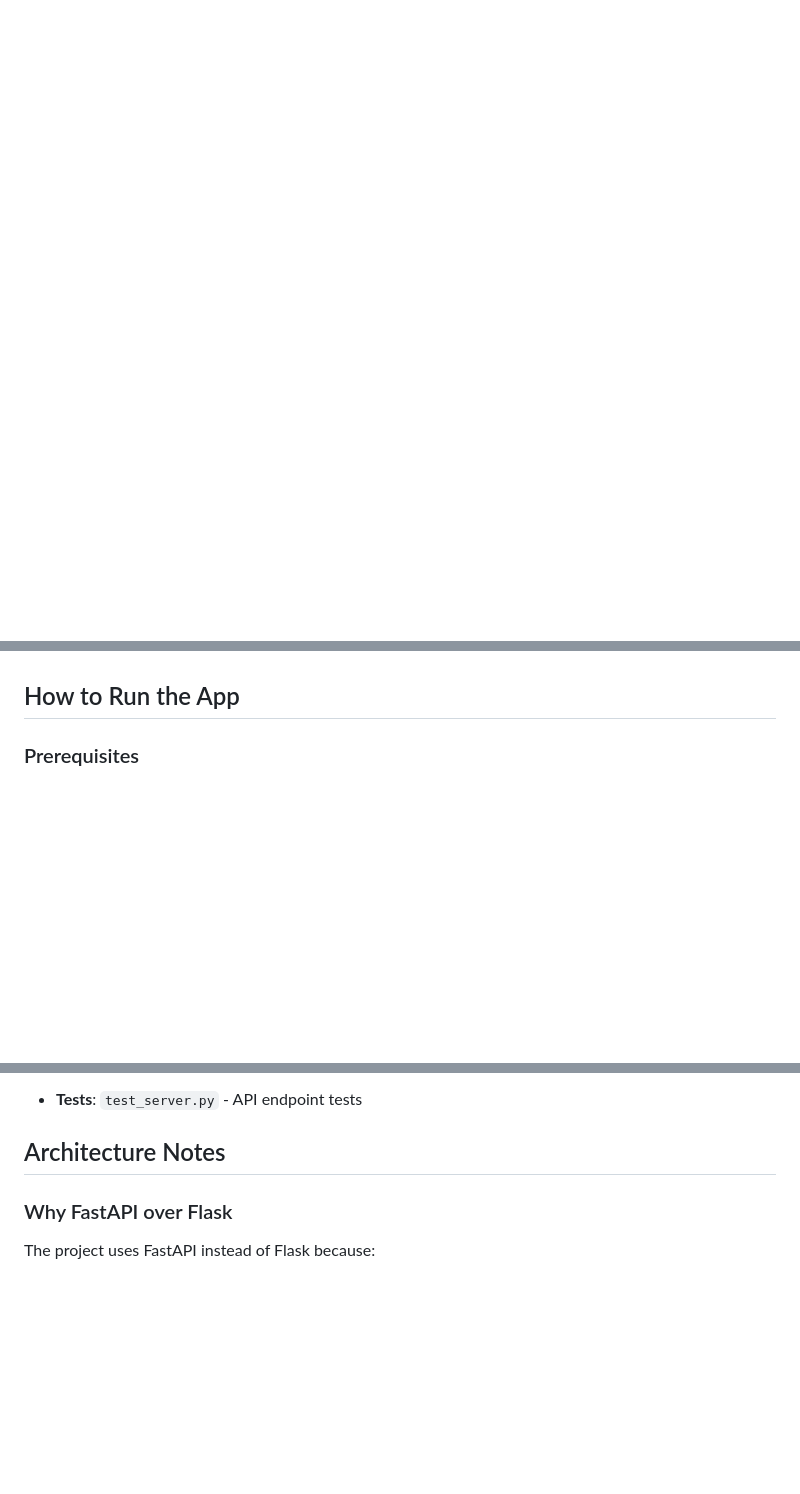
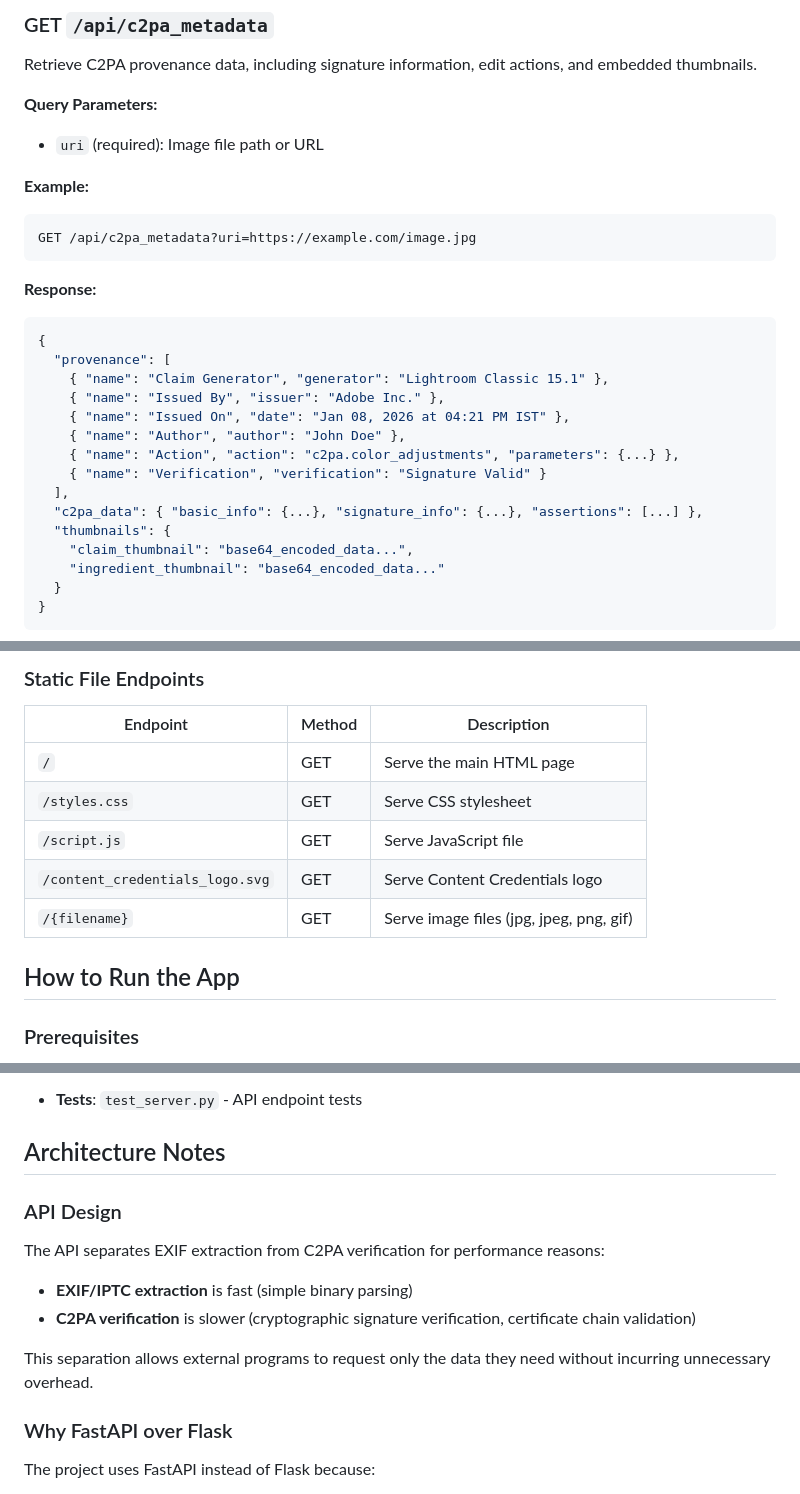
Before and after one commit to thecont1/c2pa-viewer, a Markdown page: README.md, 3 parts joined by grey strips. Drawn GitHub-style; blank space fills up the shorter version.

````diff
--- a/README.md
+++ b/README.md
@@ -30,0 +81,31 @@ An API-based image viewer web application that allows users to verify [C2PA cont
+### GET `/api/c2pa_metadata`
+
+Retrieve C2PA provenance data, including signature information, edit actions, and embedded thumbnails.
+
+**Query Parameters:**
+- `uri` (required): Image file path or URL
+
+**Example:**
+```
+GET /api/c2pa_metadata?uri=https://example.com/image.jpg
+```
+
+**Response:**
+```json
+{
+  "provenance": [
+    { "name": "Claim Generator", "generator": "Lightroom Classic 15.1" },
+    { "name": "Issued By", "issuer": "Adobe Inc." },
+    { "name": "Issued On", "date": "Jan 08, 2026 at 04:21 PM IST" },
+    { "name": "Author", "author": "John Doe" },
+    { "name": "Action", "action": "c2pa.color_adjustments", "parameters": {...} },
+    { "name": "Verification", "verification": "Signature Valid" }
+  ],
+  "c2pa_data": { "basic_info": {...}, "signature_info": {...}, "assertions": [...] },
+  "thumbnails": {
+    "claim_thumbnail": "base64_encoded_data...",
+    "ingredient_thumbnail": "base64_encoded_data..."
+  }
+}
+```
+
@@ -31,3 +144,12 @@ An API-based image viewer web application that allows users to verify [C2PA cont
+### Static File Endpoints
+
+| Endpoint | Method | Description |
+|----------|--------|-------------|
+| `/` | GET | Serve the main HTML page |
+| `/styles.css` | GET | Serve CSS stylesheet |
+| `/script.js` | GET | Serve JavaScript file |
+| `/content_credentials_logo.svg` | GET | Serve Content Credentials logo |
+| `/{filename}` | GET | Serve image files (jpg, jpeg, png, gif) |
 
 ## How to Run the App
 
@@ -104,6 +226,13 @@ The test script makes HTTP requests to localhost:8080, so the server must be run
 - **Tests**: `test_server.py` - API endpoint tests
 
 ## Architecture Notes
+
+### API Design
+The API separates EXIF extraction from C2PA verification for performance reasons:
+- **EXIF/IPTC extraction** is fast (simple binary parsing)
+- **C2PA verification** is slower (cryptographic signature verification, certificate chain validation)
+
+This separation allows external programs to request only the data they need without incurring unnecessary overhead.
 
 ### Why FastAPI over Flask
 The project uses FastAPI instead of Flask because:
````
Also changed, not shown: other parts of README.md (+85 -3 lines).
